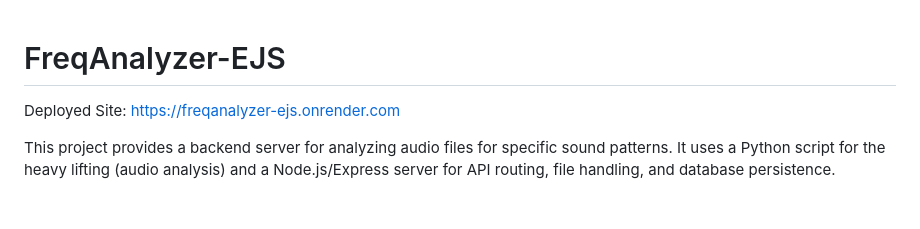
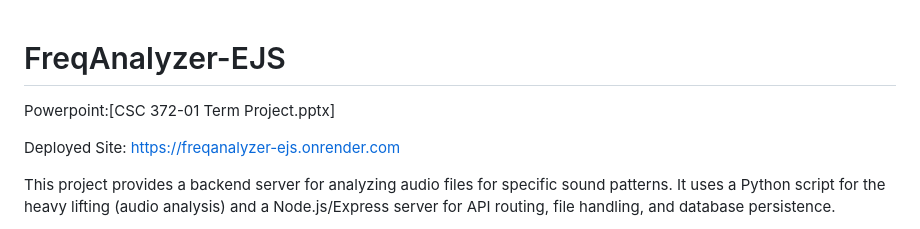
Before and after one commit to ser723/FreqAnalyzer-EJS, a Markdown page: README.md, the part around the change. Drawn GitHub-style; blank space fills up the shorter version.

Commit message:
Add PowerPoint link to README
Added link to PowerPoint presentation for the project.

```diff
--- a/README.md
+++ b/README.md
@@ -1,4 +1,7 @@
 # FreqAnalyzer-EJS
+
+Powerpoint:[CSC 372-01 Term Project.pptx]
+
 
 Deployed Site: https://freqanalyzer-ejs.onrender.com
 
```
